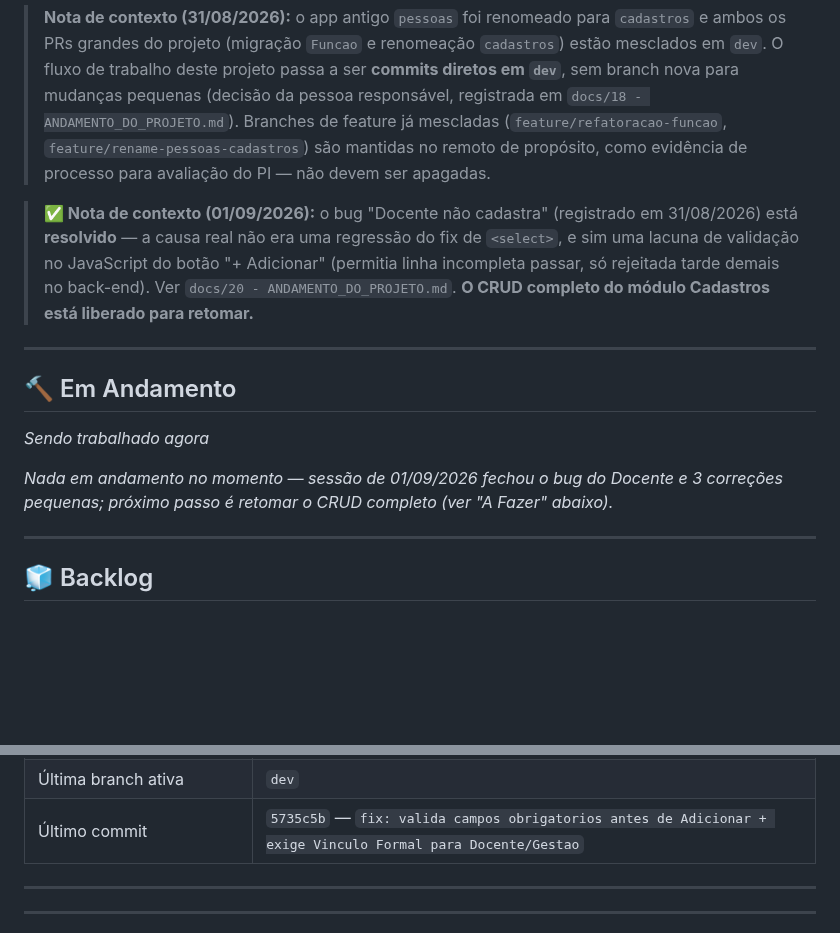
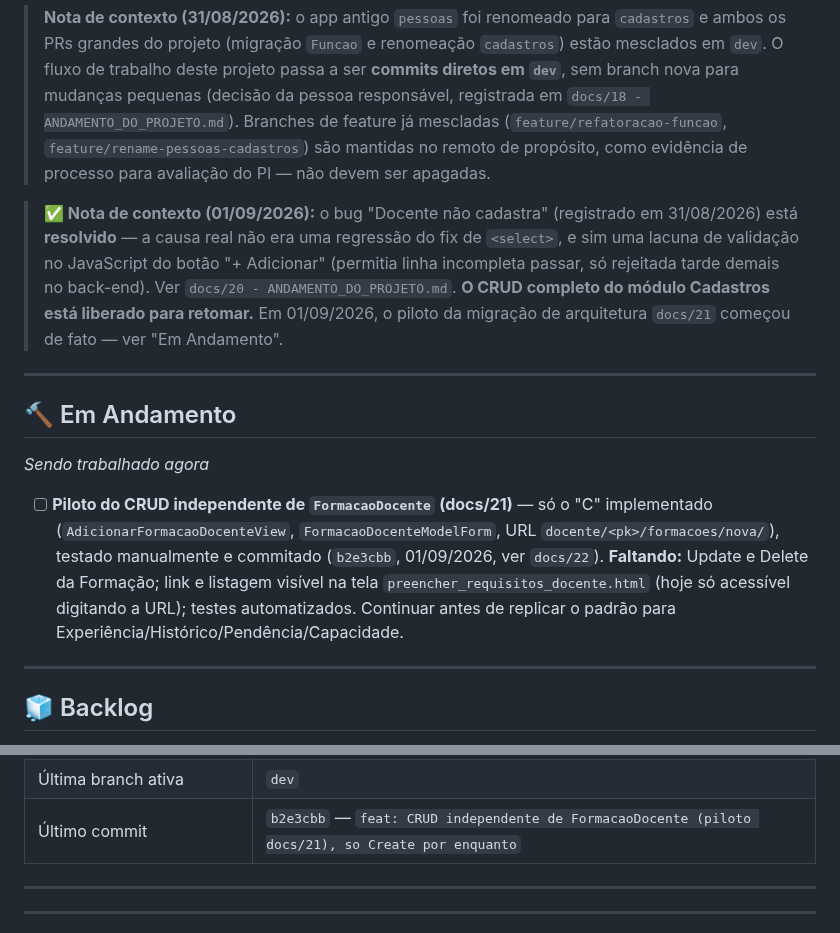
Before and after one commit to AssumFeres/gestao-escolar, a Markdown page: docs/00 - KANBAN.md, 2 parts joined by grey strips. Rendered like a GitHub page; blank space fills up the shorter version.

Commit message:
docs: diario 22 - piloto do CRUD de Formacao (so Create)

```diff
--- a/docs/00 - KANBAN.md
+++ b/docs/00 - KANBAN.md
@@ -8,7 +8,7 @@ Quadro de acompanhamento vivo. Diferente dos arquivos `NN - ANDAMENTO_DO_PROJETO
 
 > **Nota de contexto (31/08/2026):** o app antigo `pessoas` foi renomeado para `cadastros` e ambos os PRs grandes do projeto (migração `Funcao` e renomeação `cadastros`) estão mesclados em `dev`. O fluxo de trabalho deste projeto passa a ser **commits diretos em `dev`**, sem branch nova para mudanças pequenas (decisão da pessoa responsável, registrada em `docs/18 - ANDAMENTO_DO_PROJETO.md`). Branches de feature já mescladas (`feature/refatoracao-funcao`, `feature/rename-pessoas-cadastros`) são mantidas no remoto de propósito, como evidência de processo para avaliação do PI — não devem ser apagadas.
 
-> **✅ Nota de contexto (01/09/2026):** o bug "Docente não cadastra" (registrado em 31/08/2026) está **resolvido** — a causa real não era uma regressão do fix de `<select>`, e sim uma lacuna de validação no JavaScript do botão "+ Adicionar" (permitia linha incompleta passar, só rejeitada tarde demais no back-end). Ver `docs/20 - ANDAMENTO_DO_PROJETO.md`. **O CRUD completo do módulo Cadastros está liberado para retomar.**
+> **✅ Nota de contexto (01/09/2026):** o bug "Docente não cadastra" (registrado em 31/08/2026) está **resolvido** — a causa real não era uma regressão do fix de `<select>`, e sim uma lacuna de validação no JavaScript do botão "+ Adicionar" (permitia linha incompleta passar, só rejeitada tarde demais no back-end). Ver `docs/20 - ANDAMENTO_DO_PROJETO.md`. **O CRUD completo do módulo Cadastros está liberado para retomar.** Em 01/09/2026, o piloto da migração de arquitetura `docs/21` começou de fato — ver "Em Andamento".
 
 ---
 
@@ -16,7 +16,7 @@ Quadro de acompanhamento vivo. Diferente dos arquivos `NN - ANDAMENTO_DO_PROJETO
 
 _Sendo trabalhado agora_
 
-_Nada em andamento no momento — sessão de 01/09/2026 fechou o bug do Docente e 3 correções pequenas; próximo passo é retomar o CRUD completo (ver "A Fazer" abaixo)._
+- [ ] **Piloto do CRUD independente de `FormacaoDocente` (docs/21)** — só o "C" implementado (`AdicionarFormacaoDocenteView`, `FormacaoDocenteModelForm`, URL `docente/<pk>/formacoes/nova/`), testado manualmente e commitado (`b2e3cbb`, 01/09/2026, ver `docs/22`). **Faltando:** Update e Delete da Formação; link e listagem visível na tela `preencher_requisitos_docente.html` (hoje só acessível digitando a URL); testes automatizados. Continuar antes de replicar o padrão para Experiência/Histórico/Pendência/Capacidade.
 
 ---
 
@@ -172,7 +172,7 @@ _Não entra neste PI — mapeado como Bounded Context futuro, ver `documentacao_
 | PRs no GitHub                     | 2 abertos historicamente, ambos mesclados (#1 migração Funcao, #2 renomeação cadastros) — 0 Open, 2 Closed                                                      |
 | Fluxo de trabalho Git             | Commits diretos em `dev`; branches de feature mescladas preservadas no remoto como evidência de processo; exceção planejada para a migração de arquitetura CRUD (branch dedicada) |
 | Última branch ativa               | `dev`                                                                                                                                                            |
-| Último commit                     | `5735c5b` — `fix: valida campos obrigatorios antes de Adicionar + exige Vinculo Formal para Docente/Gestao`                                                     |
+| Último commit                     | `b2e3cbb` — `feat: CRUD independente de FormacaoDocente (piloto docs/21), so Create por enquanto`                                                              |
 
 ---
 
```
Also changed, not shown: docs/22 - ANDAMENTO_DO_PROJETO.md (added, +71 -0 lines).
